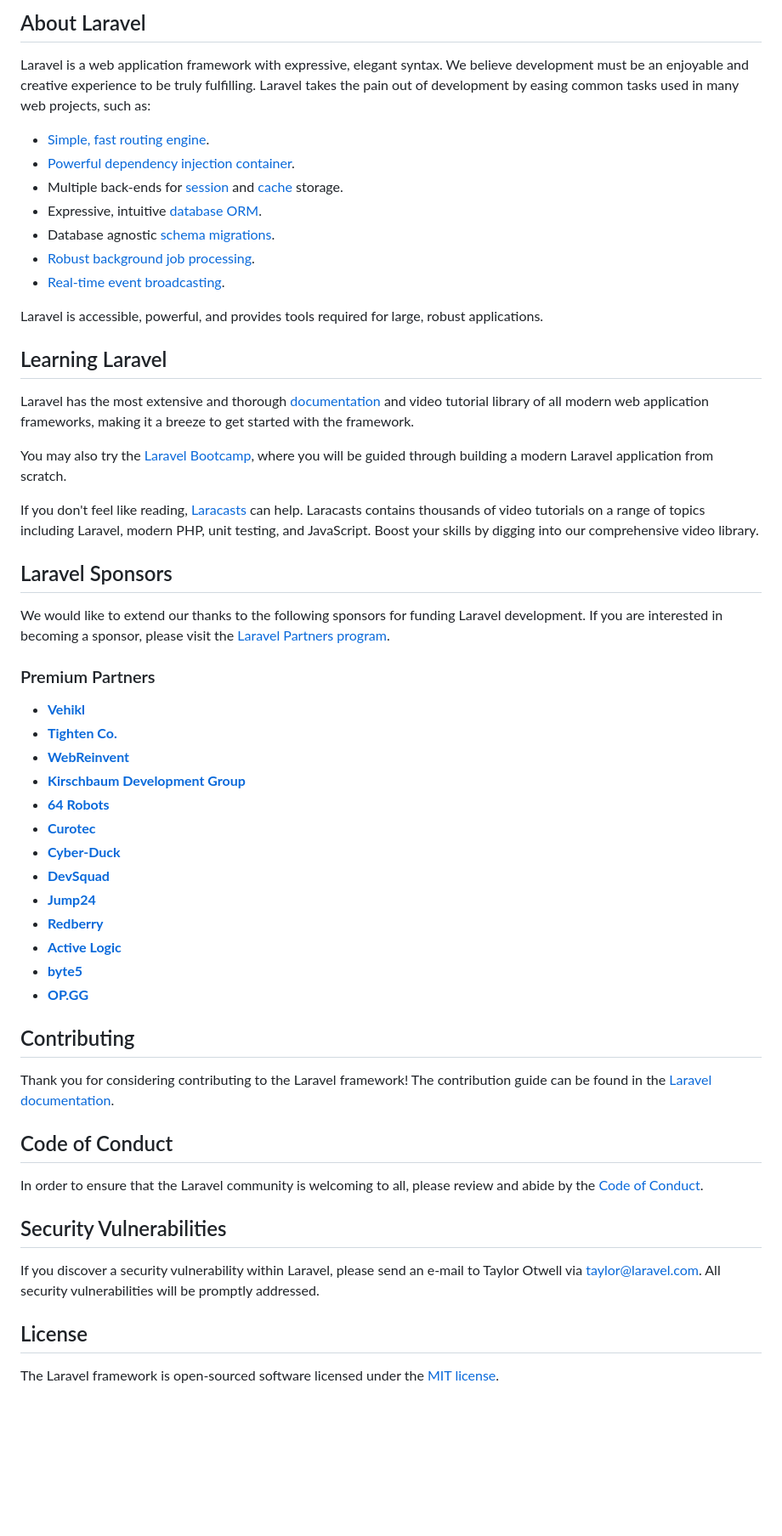
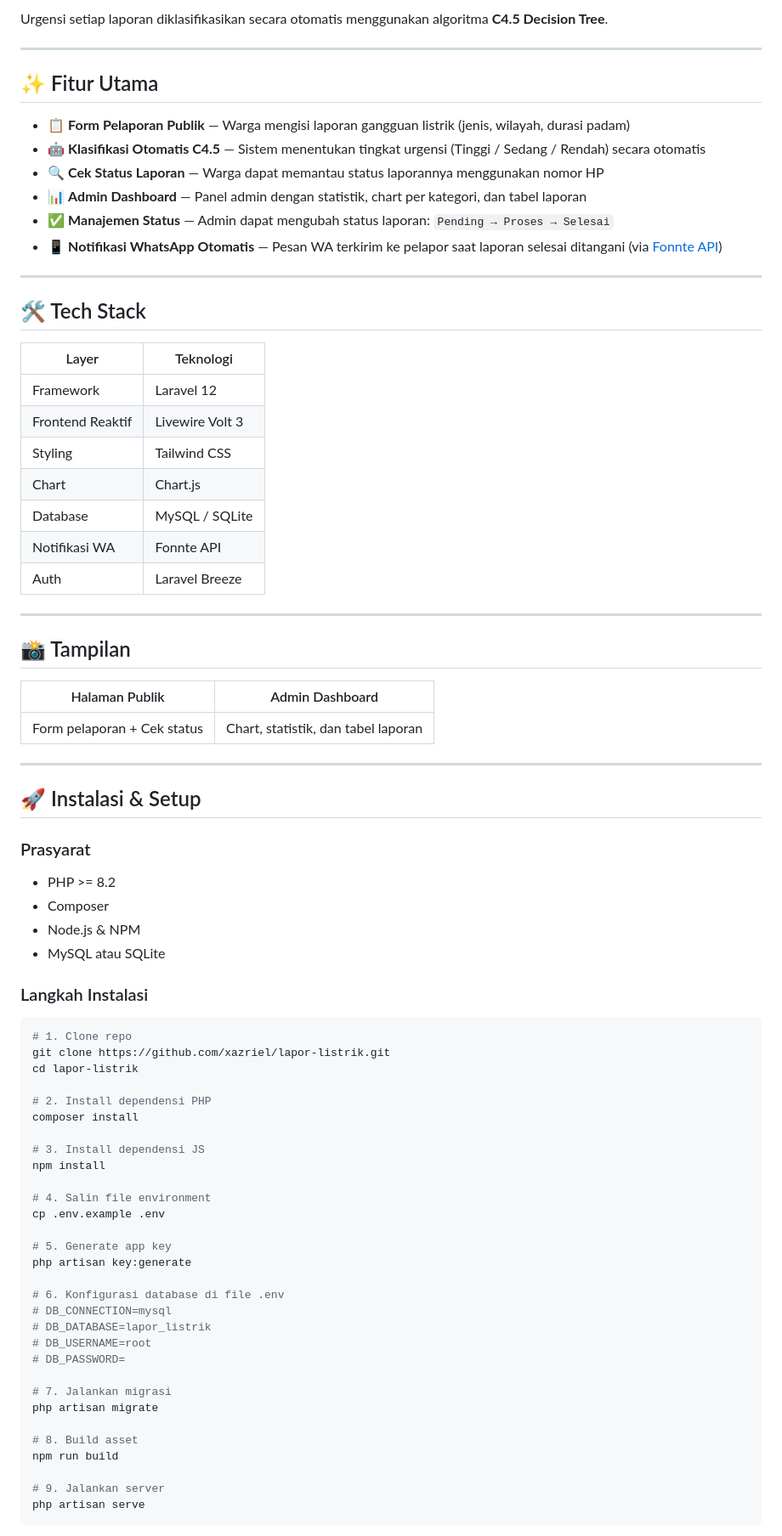
Before and after one commit to xazriel/lapor-listrik, a Markdown page: README.md, the part around one of its changes. Shown at 85% size. Drawn GitHub-style; blank space fills up the shorter version.

````diff
--- a/README.md
+++ b/README.md
@@ -9,58 +4,81 @@
 
-## About Laravel
+Urgensi setiap laporan diklasifikasikan secara otomatis menggunakan algoritma **C4.5 Decision Tree**.
 
-Laravel is a web application framework with expressive, elegant syntax. We believe development must be an enjoyable and creative experience to be truly fulfilling. Laravel takes the pain out of development by easing common tasks used in many web projects, such as:
+---
 
-- [Simple, fast routing engine](https://laravel.com/docs/routing).
-- [Powerful dependency injection container](https://laravel.com/docs/container).
-- Multiple back-ends for [session](https://laravel.com/docs/session) and [cache](https://laravel.com/docs/cache) storage.
-- Expressive, intuitive [database ORM](https://laravel.com/docs/eloquent).
-- Database agnostic [schema migrations](https://laravel.com/docs/migrations).
-- [Robust background job processing](https://laravel.com/docs/queues).
-- [Real-time event broadcasting](https://laravel.com/docs/broadcasting).
+## ✨ Fitur Utama
 
-Laravel is accessible, powerful, and provides tools required for large, robust applications.
+- 📋 **Form Pelaporan Publik** — Warga mengisi laporan gangguan listrik (jenis, wilayah, durasi padam)
+- 🤖 **Klasifikasi Otomatis C4.5** — Sistem menentukan tingkat urgensi (Tinggi / Sedang / Rendah) secara otomatis
+- 🔍 **Cek Status Laporan** — Warga dapat memantau status laporannya menggunakan nomor HP
+- 📊 **Admin Dashboard** — Panel admin dengan statistik, chart per kategori, dan tabel laporan
+- ✅ **Manajemen Status** — Admin dapat mengubah status laporan: `Pending → Proses → Selesai`
+- 📱 **Notifikasi WhatsApp Otomatis** — Pesan WA terkirim ke pelapor saat laporan selesai ditangani (via [Fonnte API](https://fonnte.com))
 
-## Learning Laravel
+---
 
-Laravel has the most extensive and thorough [documentation](https://laravel.com/docs) and video tutorial library of all modern web application frameworks, making it a breeze to get started with the framework.
+## 🛠️ Tech Stack
 
-You may also try the [Laravel Bootcamp](https://bootcamp.laravel.com), where you will be guided through building a modern Laravel application from scratch.
+| Layer | Teknologi |
+|---|---|
+| Framework | Laravel 12 |
+| Frontend Reaktif | Livewire Volt 3 |
+| Styling | Tailwind CSS |
+| Chart | Chart.js |
+| Database | MySQL / SQLite |
+| Notifikasi WA | Fonnte API |
+| Auth | Laravel Breeze |
 
-If you don't feel like reading, [Laracasts](https://laracasts.com) can help. Laracasts contains thousands of video tutorials on a range of topics including Laravel, modern PHP, unit testing, and JavaScript. Boost your skills by digging into our comprehensive video library.
+---
 
-## Laravel Sponsors
+## 📸 Tampilan
 
-We would like to extend our thanks to the following sponsors for funding Laravel development. If you are interested in becoming a sponsor, please visit the [Laravel Partners program](https://partners.laravel.com).
+| Halaman Publik | Admin Dashboard |
+|---|---|
+| Form pelaporan + Cek status | Chart, statistik, dan tabel laporan |
 
-### Premium Partners
+---
 
-- **[Vehikl](https://vehikl.com/)**
-- **[Tighten Co.](https://tighten.co)**
-- **[WebReinvent](https://webreinvent.com/)**
-- **[Kirschbaum Development Group](https://kirschbaumdevelopment.com)**
-- **[64 Robots](https://64robots.com)**
-- **[Curotec](https://www.curotec.com/services/technologies/laravel/)**
-- **[Cyber-Duck](https://cyber-duck.co.uk)**
-- **[DevSquad](https://devsquad.com/hire-laravel-developers)**
-- **[Jump24](https://jump24.co.uk)**
-- **[Redberry](https://redberry.international/laravel/)**
-- **[Active Logic](https://activelogic.com)**
-- **[byte5](https://byte5.de)**
-- **[OP.GG](https://op.gg)**
+## 🚀 Instalasi & Setup
 
-## Contributing
+### Prasyarat
+- PHP >= 8.2
+- Composer
+- Node.js & NPM
+- MySQL atau SQLite
 
-Thank you for considering contributing to the Laravel framework! The contribution guide can be found in the [Laravel documentation](https://laravel.com/docs/contributions).
+### Langkah Instalasi
 
-## Code of Conduct
+```bash
+# 1. Clone repo
+git clone https://github.com/xazriel/lapor-listrik.git
+cd lapor-listrik
 
-In order to ensure that the Laravel community is welcoming to all, please review and abide by the [Code of Conduct](https://laravel.com/docs/contributions#code-of-conduct).
+# 2. Install dependensi PHP
+composer install
 
-## Security Vulnerabilities
+# 3. Install dependensi JS
+npm install
 
-If you discover a security vulnerability within Laravel, please send an e-mail to Taylor Otwell via [taylor@laravel.com](mailto:taylor@laravel.com). All security vulnerabilities will be promptly addressed.
+# 4. Salin file environment
+cp .env.example .env
 
-## License
+# 5. Generate app key
+php artisan key:generate
 
-The Laravel framework is open-sourced software licensed under the [MIT license](https://opensource.org/licenses/MIT).
+# 6. Konfigurasi database di file .env
+# DB_CONNECTION=mysql
+# DB_DATABASE=lapor_listrik
+# DB_USERNAME=root
+# DB_PASSWORD=
+
+# 7. Jalankan migrasi
+php artisan migrate
+
+# 8. Build asset
+npm run build
+
+# 9. Jalankan server
+php artisan serve
+```
+
````
Also changed, not shown: other parts of README.md (+82 -7 lines).
